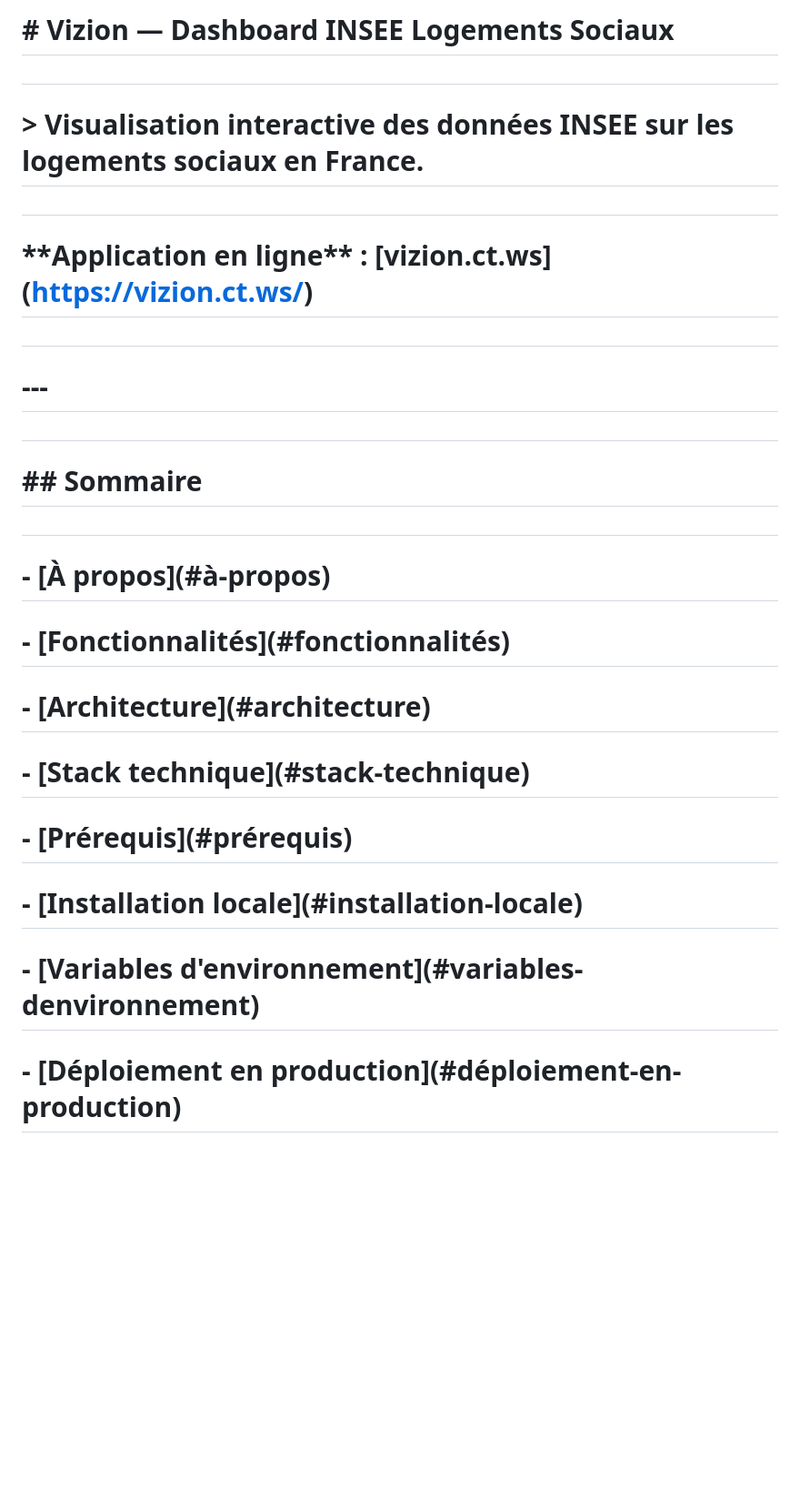
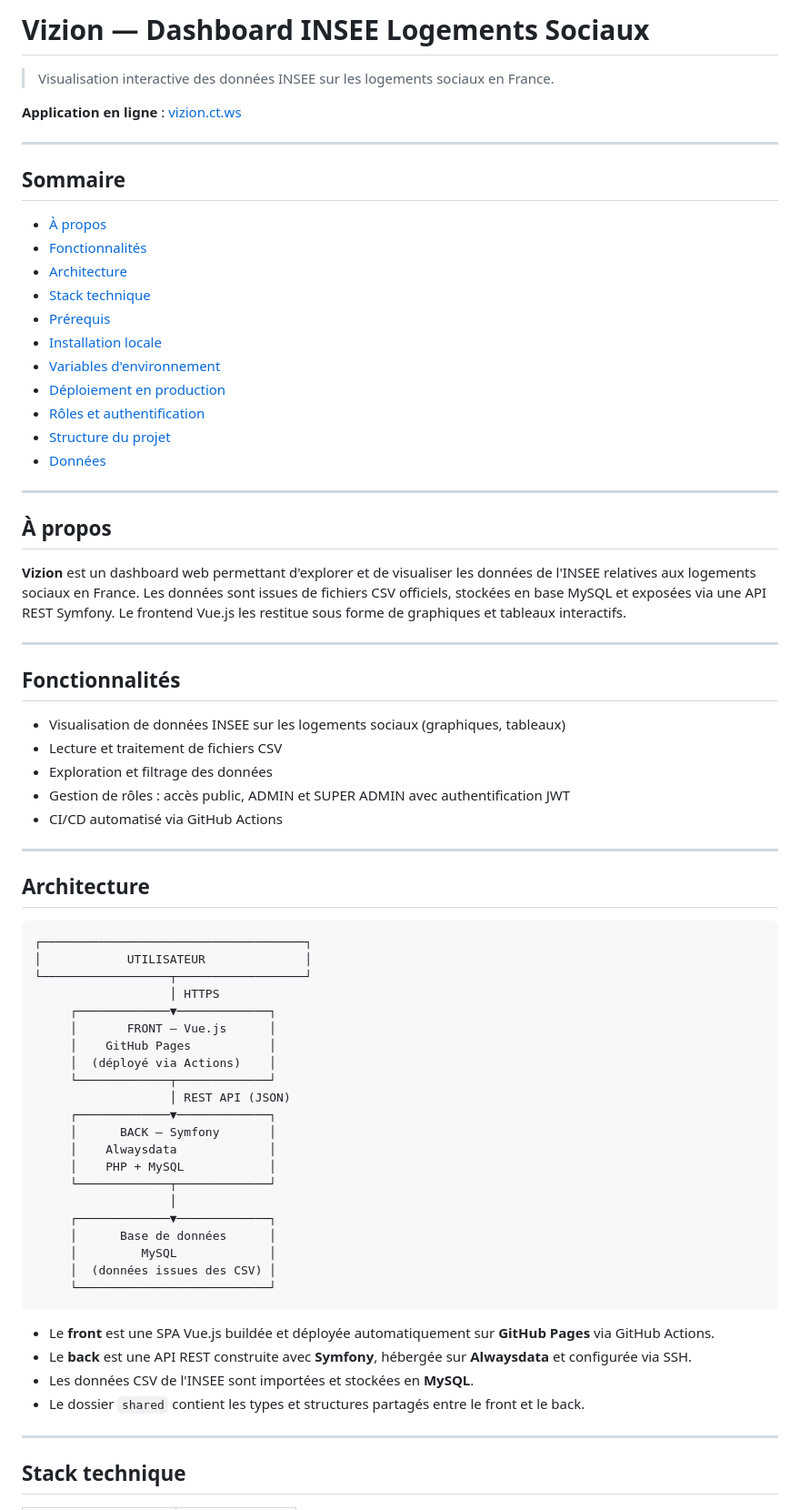
Before and after one commit to zoaavela/dataVizApp, a Markdown page: README.md, the part around one of its changes. Shown at 91% size. GitHub-like rendering; blank space fills up the shorter version.

````diff
--- a/README.md
+++ b/README.md
@@ -1,36 +1,75 @@
-# \# Vizion — Dashboard INSEE Logements Sociaux
+# Vizion — Dashboard INSEE Logements Sociaux
 
-#
+> Visualisation interactive des données INSEE sur les logements sociaux en France.
 
-# > Visualisation interactive des données INSEE sur les logements sociaux en France.
+**Application en ligne** : [vizion.ct.ws](https://vizion.ct.ws/)
 
-#
+---
 
-# \*\*Application en ligne\*\* : \[vizion.ct.ws](https://vizion.ct.ws/)
+## Sommaire
 
-#
+- [À propos](#à-propos)
+- [Fonctionnalités](#fonctionnalités)
+- [Architecture](#architecture)
+- [Stack technique](#stack-technique)
+- [Prérequis](#prérequis)
+- [Installation locale](#installation-locale)
+- [Variables d'environnement](#variables-denvironnement)
+- [Déploiement en production](#déploiement-en-production)
+- [Rôles et authentification](#rôles-et-authentification)
+- [Structure du projet](#structure-du-projet)
+- [Données](#données)
 
-# \---
+---
 
-#
+## À propos
 
-# \## Sommaire
+**Vizion** est un dashboard web permettant d'explorer et de visualiser les données de l'INSEE relatives aux logements sociaux en France. Les données sont issues de fichiers CSV officiels, stockées en base MySQL et exposées via une API REST Symfony. Le frontend Vue.js les restitue sous forme de graphiques et tableaux interactifs.
 
-#
+---
 
-# \- \[À propos](#à-propos)
+## Fonctionnalités
 
-# \- \[Fonctionnalités](#fonctionnalités)
+- Visualisation de données INSEE sur les logements sociaux (graphiques, tableaux)
+- Lecture et traitement de fichiers CSV
+- Exploration et filtrage des données
+- Gestion de rôles : accès public, ADMIN et SUPER ADMIN avec authentification JWT
+- CI/CD automatisé via GitHub Actions
 
-# \- \[Architecture](#architecture)
+---
 
-# \- \[Stack technique](#stack-technique)
+## Architecture
 
-# \- \[Prérequis](#prérequis)
+```
+┌─────────────────────────────────────┐
+│            UTILISATEUR              │
+└──────────────────┬──────────────────┘
+                   │ HTTPS
+     ┌─────────────▼─────────────┐
+     │       FRONT — Vue.js      │
+     │    GitHub Pages           │
+     │  (déployé via Actions)    │
+     └─────────────┬─────────────┘
+                   │ REST API (JSON)
+     ┌─────────────▼─────────────┐
+     │      BACK — Symfony       │
+     │    Alwaysdata             │
+     │    PHP + MySQL            │
+     └─────────────┬─────────────┘
+                   │
+     ┌─────────────▼─────────────┐
+     │      Base de données      │
+     │         MySQL             │
+     │  (données issues des CSV) │
+     └───────────────────────────┘
+```
 
-# \- \[Installation locale](#installation-locale)
+- Le **front** est une SPA Vue.js buildée et déployée automatiquement sur **GitHub Pages** via GitHub Actions.
+- Le **back** est une API REST construite avec **Symfony**, hébergée sur **Alwaysdata** et configurée via SSH.
+- Les données CSV de l'INSEE sont importées et stockées en **MySQL**.
+- Le dossier `shared` contient les types et structures partagés entre le front et le back.
 
-# \- \[Variables d'environnement](#variables-denvironnement)
+---
 
-# \- \[Déploiement en production](#déploiement-en-production)
+## Stack technique
 
````
Also changed, not shown: other parts of README.md (+131 -430 lines).
